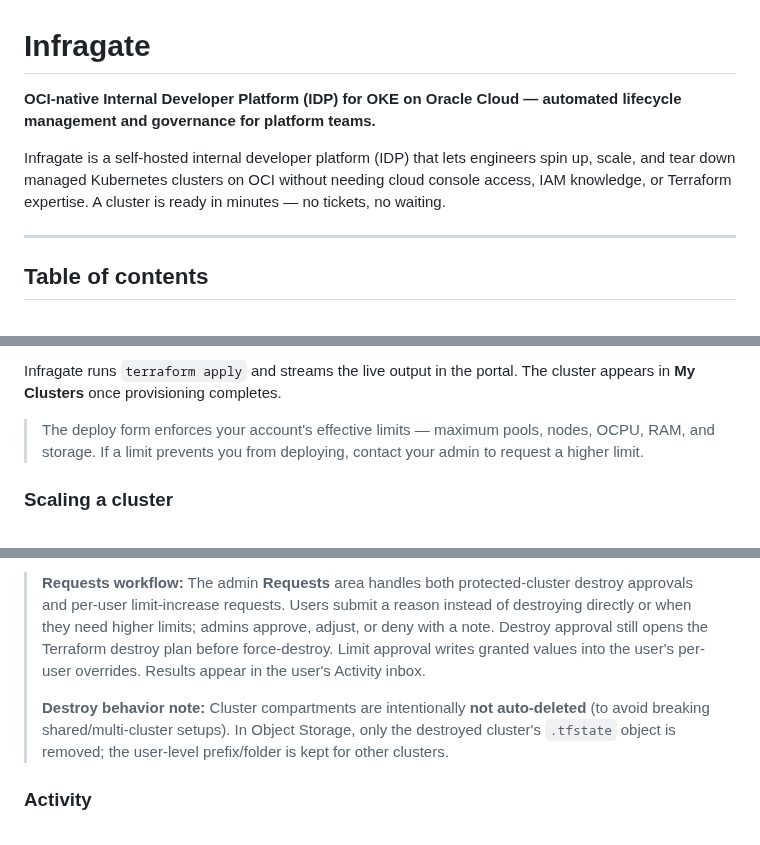
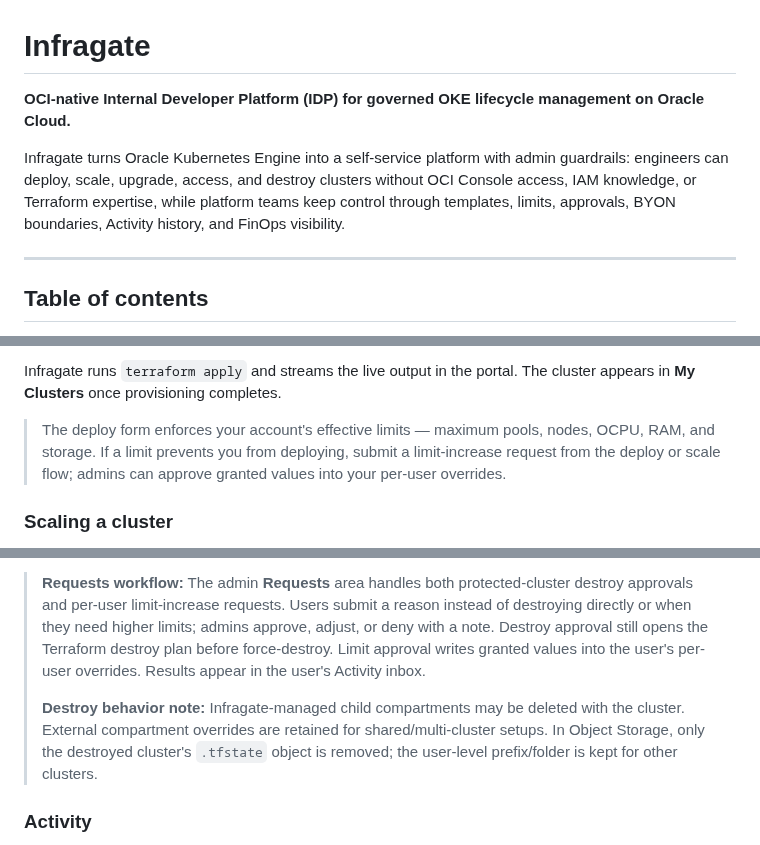
Before and after one commit to solvialab/infragate-landing, a Markdown page: docs/readme.md, 3 parts joined by grey strips. Rendered like a GitHub page.

```diff
--- a/docs/readme.md
+++ b/docs/readme.md
@@ -1,8 +1,8 @@
 # Infragate
 
-**OCI-native Internal Developer Platform (IDP) for OKE on Oracle Cloud — automated lifecycle management and governance for platform teams.**
+**OCI-native Internal Developer Platform (IDP) for governed OKE lifecycle management on Oracle Cloud.**
 
-Infragate is a self-hosted internal developer platform (IDP) that lets engineers spin up, scale, and tear down managed Kubernetes clusters on OCI without needing cloud console access, IAM knowledge, or Terraform expertise. A cluster is ready in minutes — no tickets, no waiting.
+Infragate turns Oracle Kubernetes Engine into a self-service platform with admin guardrails: engineers can deploy, scale, upgrade, access, and destroy clusters without OCI Console access, IAM knowledge, or Terraform expertise, while platform teams keep control through templates, limits, approvals, BYON boundaries, Activity history, and FinOps visibility.
 
 ---
 
@@ -106,7 +106,7 @@ Infragate uses your organisation's existing identity provider (Keycloak, Azure A
 
 Infragate runs `terraform apply` and streams the live output in the portal. The cluster appears in **My Clusters** once provisioning completes.
 
-> The deploy form enforces your account's effective limits — maximum pools, nodes, OCPU, RAM, and storage. If a limit prevents you from deploying, contact your admin to request a higher limit.
+> The deploy form enforces your account's effective limits — maximum pools, nodes, OCPU, RAM, and storage. If a limit prevents you from deploying, submit a limit-increase request from the deploy or scale flow; admins can approve granted values into your per-user overrides.
 
 ### Scaling a cluster
 
@@ -129,7 +129,7 @@ Destroy is permanent and cannot be undone.
 
 > **Requests workflow:** The admin **Requests** area handles both protected-cluster destroy approvals and per-user limit-increase requests. Users submit a reason instead of destroying directly or when they need higher limits; admins approve, adjust, or deny with a note. Destroy approval still opens the Terraform destroy plan before force-destroy. Limit approval writes granted values into the user's per-user overrides. Results appear in the user's Activity inbox.
 >
-> **Destroy behavior note:** Cluster compartments are intentionally **not auto-deleted** (to avoid breaking shared/multi-cluster setups). In Object Storage, only the destroyed cluster's `.tfstate` object is removed; the user-level prefix/folder is kept for other clusters.
+> **Destroy behavior note:** Infragate-managed child compartments may be deleted with the cluster. External compartment overrides are retained for shared/multi-cluster setups. In Object Storage, only the destroyed cluster's `.tfstate` object is removed; the user-level prefix/folder is kept for other clusters.
 
 ### Activity
 
```
Also changed, not shown: other parts of docs/readme.md (+2 -2 lines).
